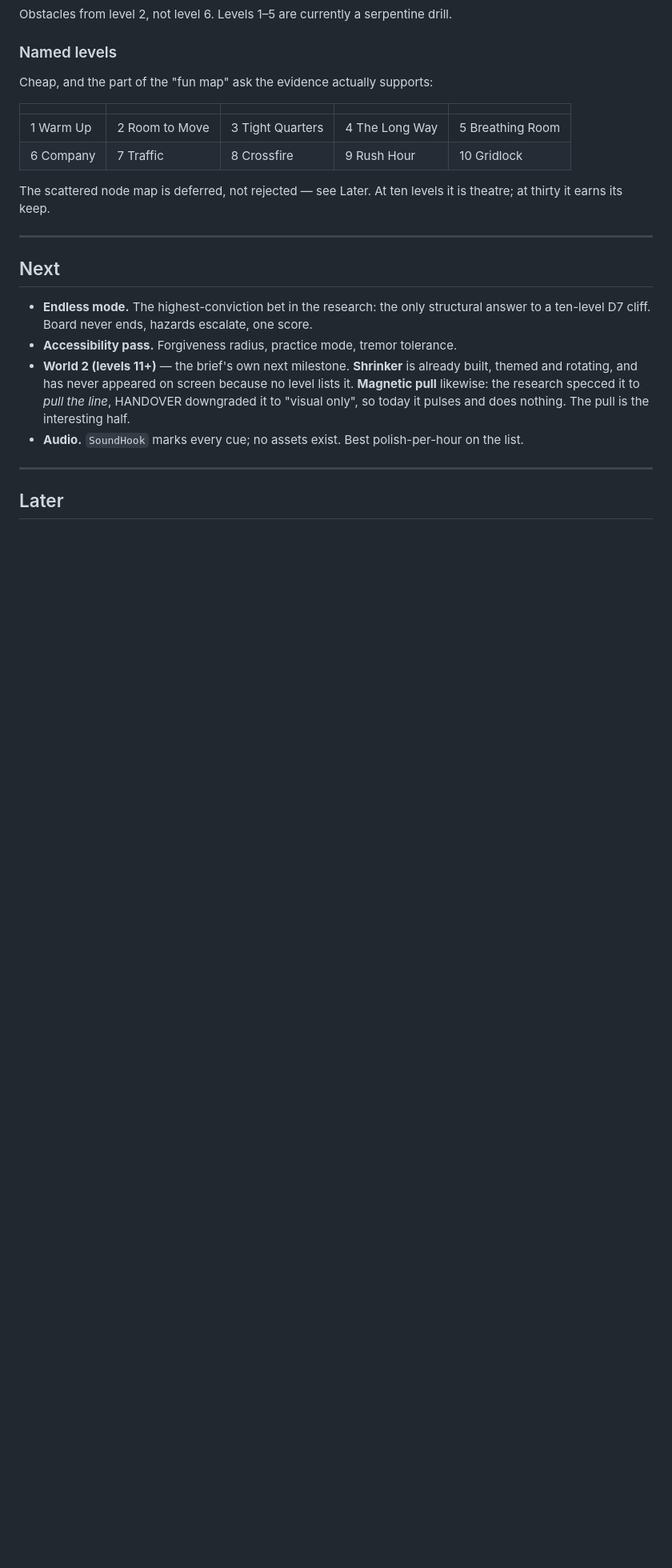
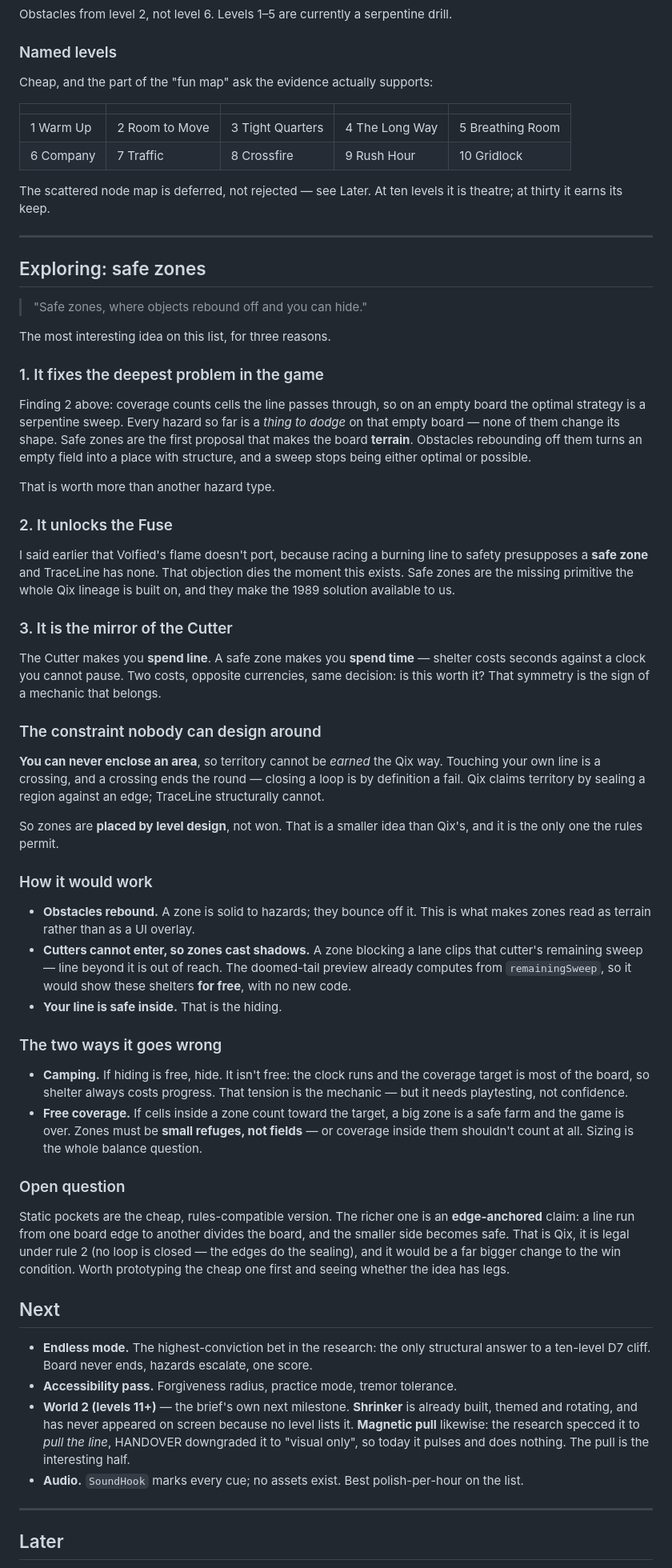
Before and after one commit to daviddef/TraceLine, a Markdown page: ROADMAP.md, the part around the change. Shown at 80% size. Rendered like a GitHub page; blank space fills up the shorter version.

Commit message:
Explore safe zones in the roadmap
Three reasons this is the strongest idea on the list, and one hard constraint.

It makes the board terrain, which is the first proposal that addresses the real
problem: coverage counts cells the line passes through, so on an empty board the
optimal strategy is a serpentine sweep and every hazard so far is just something
to dodge while doing it.

It also unlocks the Fuse. I said Volfied's flame doesn't port because racing a
burning line to safety presupposes a safe zone and we have none — safe zones are
exactly the missing primitive the Qix lineage is built on.

And it mirrors the Cutter: that mechanic makes you spend line, this one makes you
spend time. Two costs, opposite currencies.

The constraint: territory can never be earned the Qix way, because closing a loop
means touching your own line, which is a crossing, which is a fail. Zones have to
be placed by level design, not won.

Nice property if built: cutters cannot enter, so a zone clips a cutter's
remainingSweep and the doomed-tail preview would show the shelter for free.

Co-Authored-By: Claude Opus 4.8 <noreply@anthropic.com>

```diff
--- a/ROADMAP.md
+++ b/ROADMAP.md
@@ -150,6 +150,72 @@ theatre; at thirty it earns its keep.
 
 ---
 
+## Exploring: safe zones
+
+> "Safe zones, where objects rebound off and you can hide."
+
+The most interesting idea on this list, for three reasons.
+
+### 1. It fixes the deepest problem in the game
+
+Finding 2 above: coverage counts cells the line passes through, so on an empty board the
+optimal strategy is a serpentine sweep. Every hazard so far is a *thing to dodge* on that
+empty board — none of them change its shape. Safe zones are the first proposal that makes
+the board **terrain**. Obstacles rebounding off them turns an empty field into a place
+with structure, and a sweep stops being either optimal or possible.
+
+That is worth more than another hazard type.
+
+### 2. It unlocks the Fuse
+
+I said earlier that Volfied's flame doesn't port, because racing a burning line to safety
+presupposes a **safe zone** and TraceLine has none. That objection dies the moment this
+exists. Safe zones are the missing primitive the whole Qix lineage is built on, and they
+make the 1989 solution available to us.
+
+### 3. It is the mirror of the Cutter
+
+The Cutter makes you **spend line**. A safe zone makes you **spend time** — shelter costs
+seconds against a clock you cannot pause. Two costs, opposite currencies, same decision:
+is this worth it? That symmetry is the sign of a mechanic that belongs.
+
+### The constraint nobody can design around
+
+**You can never enclose an area**, so territory cannot be *earned* the Qix way. Touching
+your own line is a crossing, and a crossing ends the round — closing a loop is by
+definition a fail. Qix claims territory by sealing a region against an edge; TraceLine
+structurally cannot.
+
+So zones are **placed by level design**, not won. That is a smaller idea than Qix's, and
+it is the only one the rules permit.
+
+### How it would work
+
+- **Obstacles rebound.** A zone is solid to hazards; they bounce off it. This is what
+  makes zones read as terrain rather than as a UI overlay.
+- **Cutters cannot enter, so zones cast shadows.** A zone blocking a lane clips that
+  cutter's remaining sweep — line beyond it is out of reach. The doomed-tail preview
+  already computes from `remainingSweep`, so it would show these shelters **for free**,
+  with no new code.
+- **Your line is safe inside.** That is the hiding.
+
+### The two ways it goes wrong
+
+- **Camping.** If hiding is free, hide. It isn't free: the clock runs and the coverage
+  target is most of the board, so shelter always costs progress. That tension is the
+  mechanic — but it needs playtesting, not confidence.
+- **Free coverage.** If cells inside a zone count toward the target, a big zone is a safe
+  farm and the game is over. Zones must be **small refuges, not fields** — or coverage
+  inside them shouldn't count at all. Sizing is the whole balance question.
+
+### Open question
+
+Static pockets are the cheap, rules-compatible version. The richer one is an
+**edge-anchored** claim: a line run from one board edge to another divides the board, and
+the smaller side becomes safe. That is Qix, it is legal under rule 2 (no loop is closed —
+the edges do the sealing), and it would be a far bigger change to the win condition.
+Worth prototyping the cheap one first and seeing whether the idea has legs.
+
 ## Next
 
 - **Endless mode.** The highest-conviction bet in the research: the only structural
```
